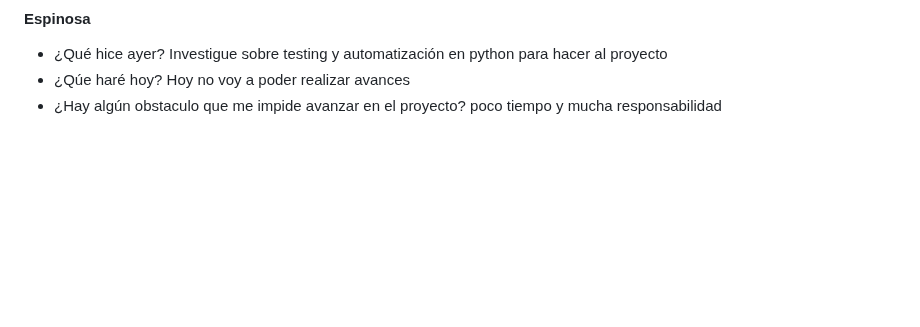
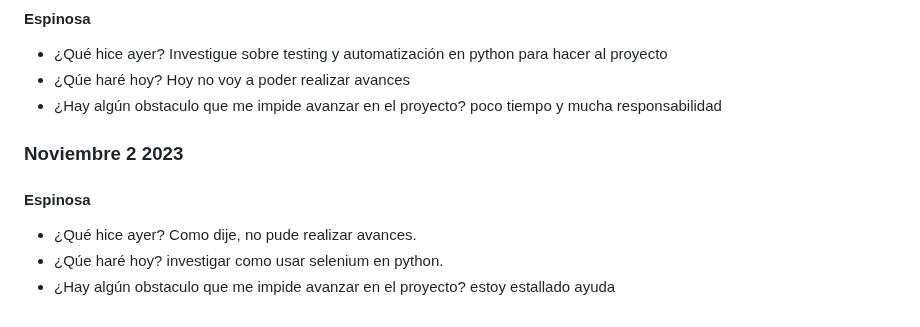
Before and after one commit to JuanJoDiaz19/CRM-filantropia-Icesi, a Markdown page: daily-reports.md, the part around the change. Rendered like a GitHub page; blank space fills up the shorter version.

Commit message:
Daily: Santiago Espinosa 2/11/2023

```diff
--- a/daily-reports.md
+++ b/daily-reports.md
@@ -1074,3 +1074,13 @@ poco tiempo y mucha responsabilidad.
 Hoy no voy a poder realizar avances
 * ¿Hay algún obstaculo que me impide avanzar en el proyecto?
 poco tiempo y mucha responsabilidad
+
+### Noviembre 2 2023
+
+#### Espinosa
+* ¿Qué hice ayer?
+  Como dije, no pude realizar avances.
+* ¿Qúe haré hoy?
+investigar como usar selenium en python.
+* ¿Hay algún obstaculo que me impide avanzar en el proyecto?
+estoy estallado ayuda
```
